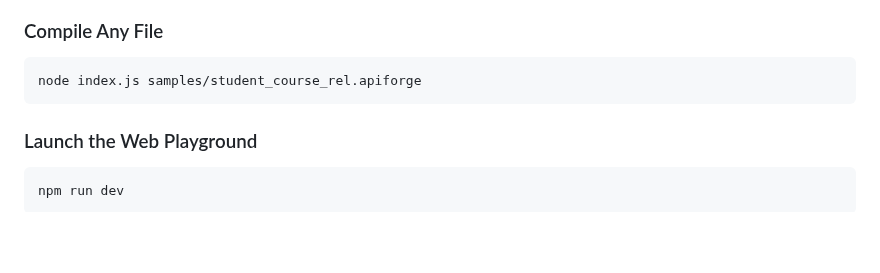
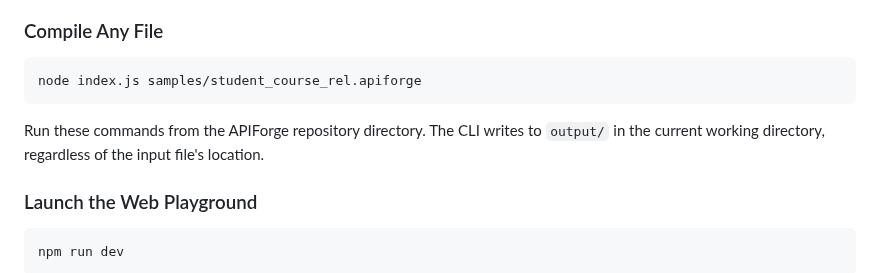
Before and after one commit to aniketh027/APIForge, a Markdown page: README.md, the part around the change. GitHub-like rendering; blank space fills up the shorter version.

Commit message:
docs: clarify the CLI output directory

````diff
--- a/README.md
+++ b/README.md
@@ -464,6 +464,9 @@ This compiles `samples/student.apiforge` and writes the generated backend to `ou
 node index.js samples/student_course_rel.apiforge
 ```
 
+Run these commands from the APIForge repository directory. The CLI writes to
+`output/` in the current working directory, regardless of the input file's location.
+
 ### Launch the Web Playground
 ```bash
 npm run dev
````
